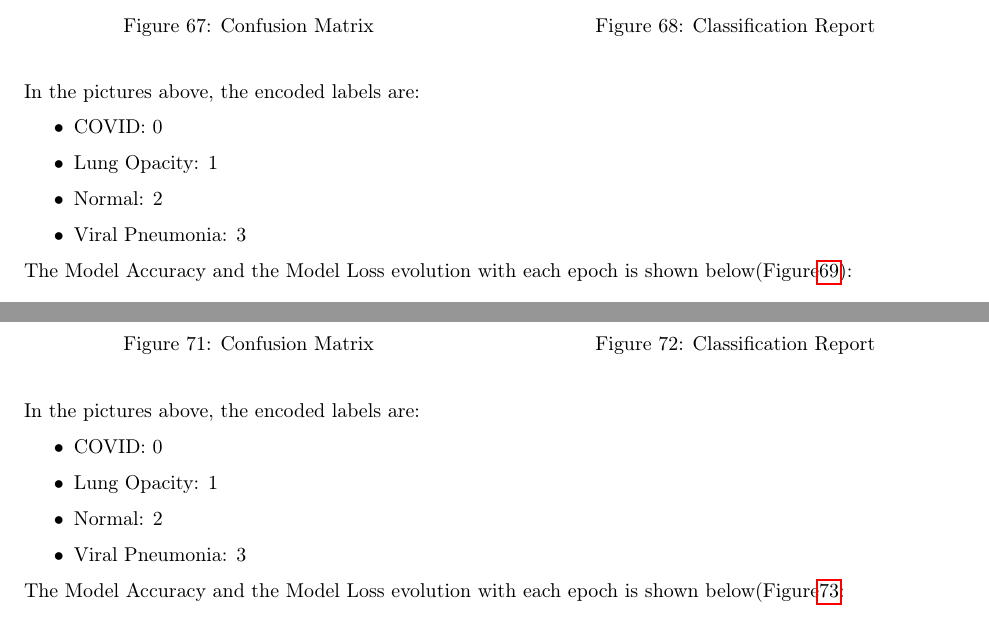
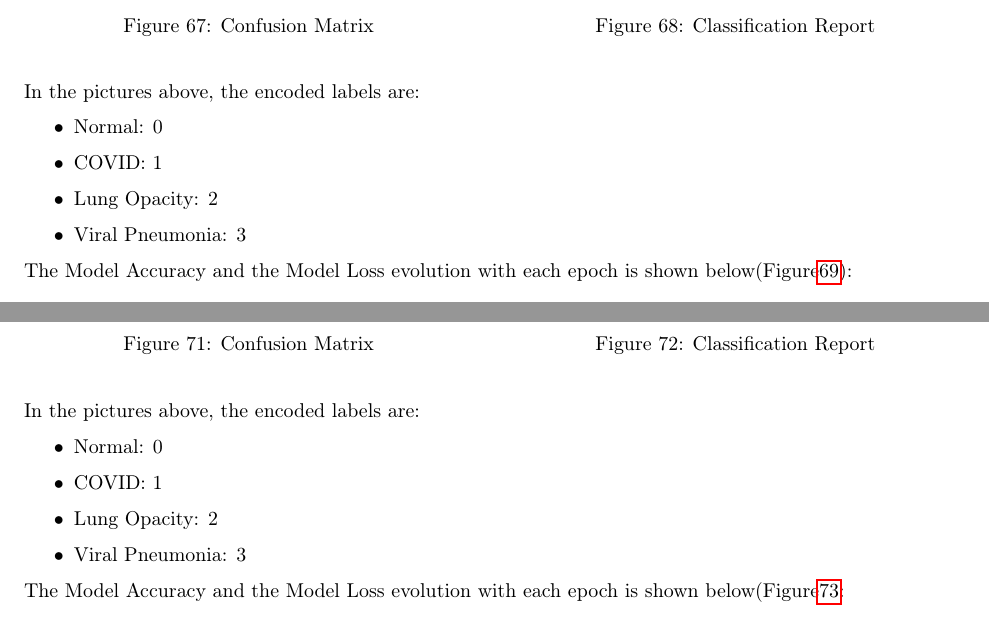
Before and after one commit to SanArfin/CovidXray, a LaTeX document (reports/latex/Second_report.Covid_xray.tex): two parts of pages 52 and 53 of 57, joined at a grey line, cut so that both start at the same text. Compiled offline with pdfLaTeX.

Commit message:
Small correction in the image classification

```diff
--- a/reports/latex/Second_report.Covid_xray.tex
+++ b/reports/latex/Second_report.Covid_xray.tex
@@ -1459,9 +1459,9 @@ The model accuracy on the training data is 0.8215, slightly lower despite data a
 
 In the pictures above, the encoded labels are:
 \begin{itemize}
-    \item COVID: 0
-    \item Lung Opacity: 1
-    \item Normal: 2
+    \item Normal: 0
+    \item COVID: 1
+    \item Lung Opacity: 2
     \item Viral Pneumonia: 3
 \end{itemize}
 
@@ -1508,9 +1508,9 @@ The model accuracy on the training data is 0.9457, the best so far. The results
 
 In the pictures above, the encoded labels are:
 \begin{itemize}
-    \item COVID: 0
-    \item Lung Opacity: 1
-    \item Normal: 2
+    \item Normal: 0
+    \item COVID: 1
+    \item Lung Opacity: 2
     \item Viral Pneumonia: 3
 \end{itemize}
 
```
